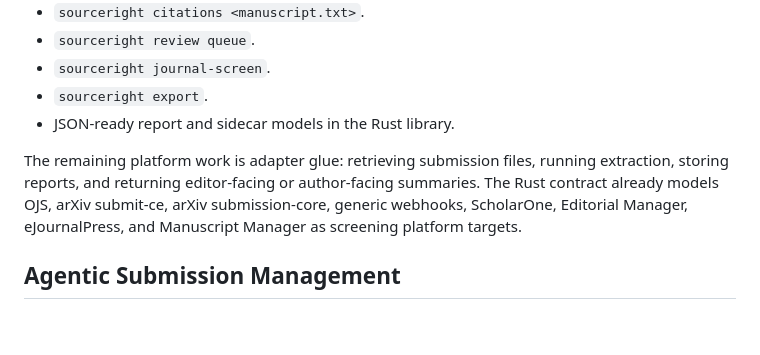
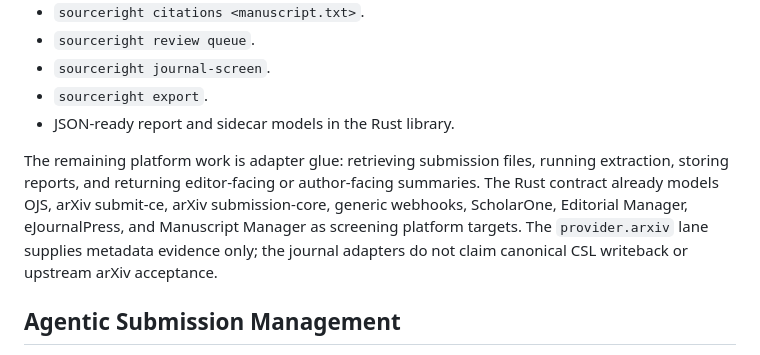
Before and after one commit to edithatogo/sourceright, a Markdown page: docs/src/journal-integrations.md, the part around the change. Rendered like a GitHub page; blank space fills up the shorter version.

Commit message:
docs: clarify arxiv provider and adapter boundaries

```diff
--- a/docs/src/journal-integrations.md
+++ b/docs/src/journal-integrations.md
@@ -17,7 +17,7 @@ The current core can support a platform adapter through:
 - `sourceright export`.
 - JSON-ready report and sidecar models in the Rust library.
 
-The remaining platform work is adapter glue: retrieving submission files, running extraction, storing reports, and returning editor-facing or author-facing summaries. The Rust contract already models OJS, arXiv submit-ce, arXiv submission-core, generic webhooks, ScholarOne, Editorial Manager, eJournalPress, and Manuscript Manager as screening platform targets.
+The remaining platform work is adapter glue: retrieving submission files, running extraction, storing reports, and returning editor-facing or author-facing summaries. The Rust contract already models OJS, arXiv submit-ce, arXiv submission-core, generic webhooks, ScholarOne, Editorial Manager, eJournalPress, and Manuscript Manager as screening platform targets. The `provider.arxiv` lane supplies metadata evidence only; the journal adapters do not claim canonical CSL writeback or upstream arXiv acceptance.
 
 ## Agentic Submission Management
 
```
Also changed, not shown: 2 other files.
